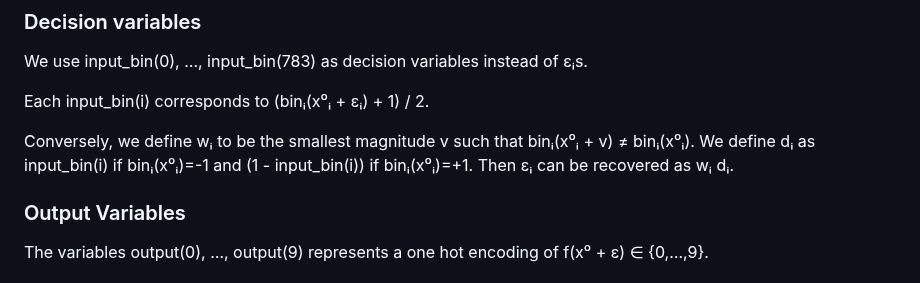
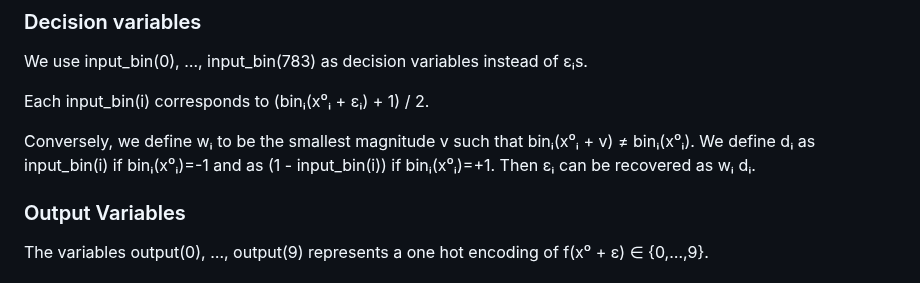
Before and after one commit to msakai/bnn-verification, a Markdown page: miplib2024_submission/additional_files/README.md, the part around one of its changes. Rendered like a GitHub page.

```diff
--- a/miplib2024_submission/additional_files/README.md
+++ b/miplib2024_submission/additional_files/README.md
@@ -64,7 +64,7 @@ We use input\_bin(0), …, input\_bin(783) as decision variables instead of ε
 
 Each input\_bin(i) corresponds to (binᵢ(x⁰ᵢ + εᵢ) + 1) / 2.
 
-Conversely, we define wᵢ to be the smallest magnitude v such that binᵢ(x⁰ᵢ + v) ≠ binᵢ(x⁰ᵢ). We define dᵢ as input\_bin(i) if binᵢ(x⁰ᵢ)=-1 and (1 - input\_bin(i)) if binᵢ(x⁰ᵢ)=+1. Then εᵢ can be recovered as wᵢ dᵢ.
+Conversely, we define wᵢ to be the smallest magnitude v such that binᵢ(x⁰ᵢ + v) ≠ binᵢ(x⁰ᵢ). We define dᵢ as input\_bin(i) if binᵢ(x⁰ᵢ)=-1 and as (1 - input\_bin(i)) if binᵢ(x⁰ᵢ)=+1. Then εᵢ can be recovered as wᵢ dᵢ.
 
 ### Output Variables
 
```
Also changed, not shown: other parts of miplib2024_submission/additional_files/README.md (+1 -1 lines).
